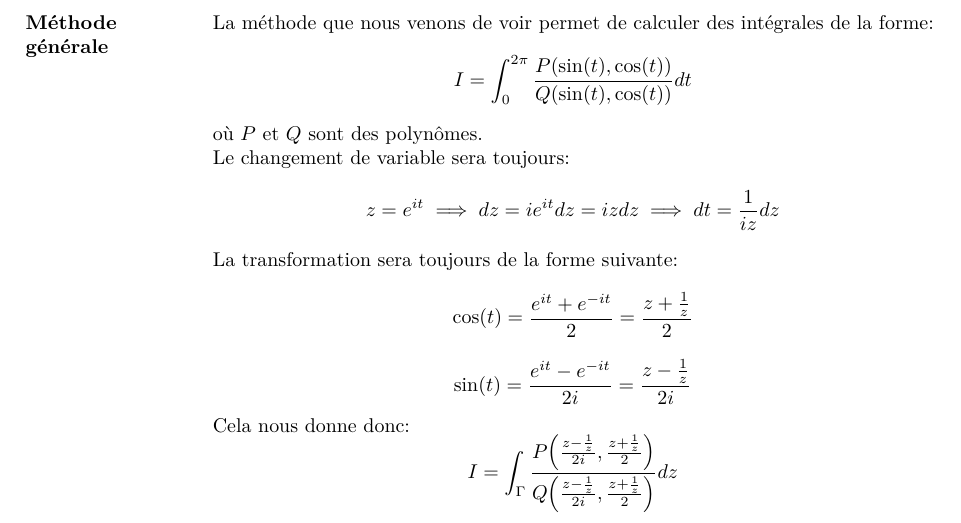
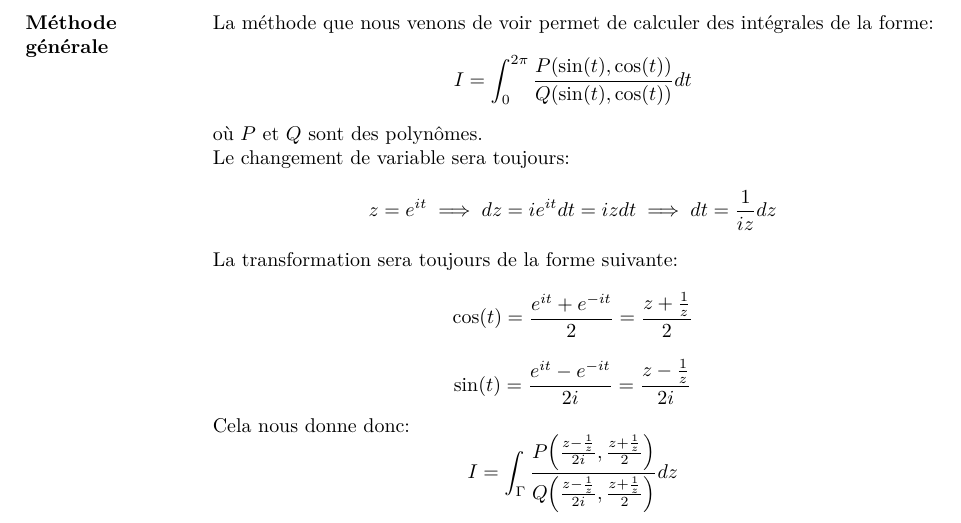
Before and after one commit to JoachimFavre/UniversityNotes, a LaTeX document (BA4/NotesCours/Analyse-4/Lecture07/lecture07.tex): part of page 4 of 4, cut so that both start at the same text. Compiled offline with LuaLaTeX.

Commit message:
Typo: "dz" instead of "dt" in a change of variable

```diff
--- a/BA4/NotesCours/Analyse-4/Lecture07/lecture07.tex
+++ b/BA4/NotesCours/Analyse-4/Lecture07/lecture07.tex
@@ -164,7 +164,7 @@
     où $P$ et $Q$ sont des polynômes.
 
     Le changement de variable sera toujours:
-    \[z = e^{it} \implies dz = i e^{it} dz = iz dz\implies dt = \frac{1}{iz} dz\]
+    \[z = e^{it} \implies dz = i e^{it} dt = iz dt\implies dt = \frac{1}{iz} dz\]
 
     La transformation sera toujours de la forme suivante:
     \[\cos\left(t\right) = \frac{e^{it} + e^{-it}}{2} = \frac{z + \frac{1}{z}}{2}\]
```
